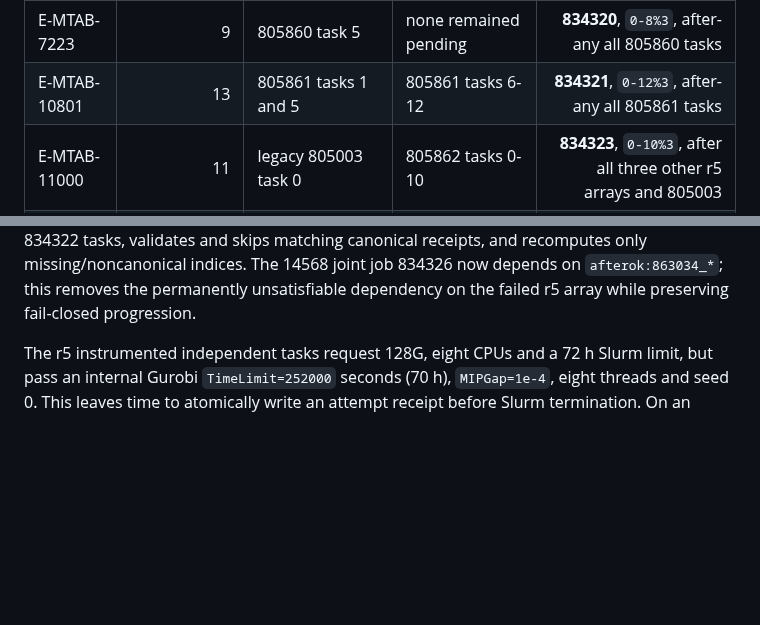
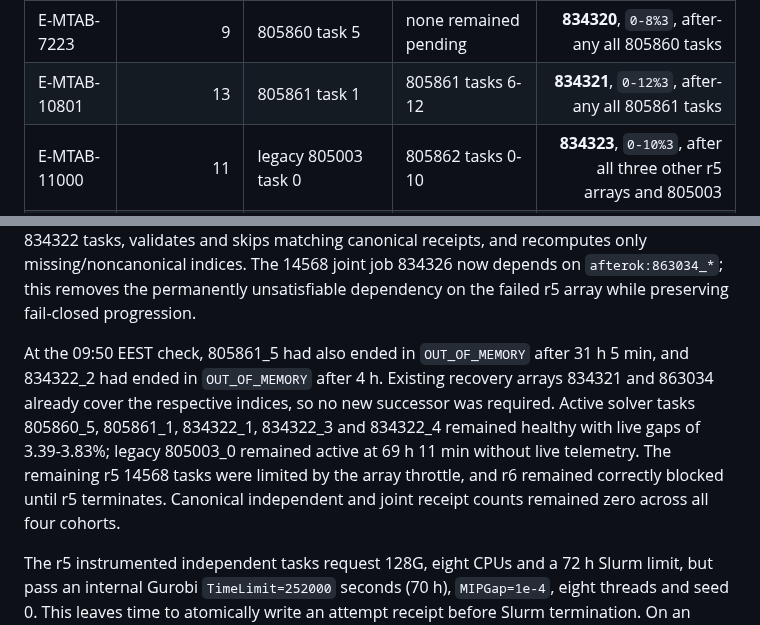
Before and after one commit to xm2325/hgsoc_corneto, a Markdown page: docs/hgsoc_corneto_research_status.md, 2 parts joined by grey strips. Rendered like a GitHub page; blank space fills up the shorter version.

Commit message:
Record additional covered OOM events

```diff
--- a/docs/hgsoc_corneto_research_status.md
+++ b/docs/hgsoc_corneto_research_status.md
@@ -157,7 +157,7 @@ canonical, and assembles `full_direct_b25.json` last. At this update:
 | Study | Required OCM receipts | Healthy r4/legacy work retained | Cancelled queued 64G tasks | 128G recovery array |
 |---|---:|---|---|---:|
 | E-MTAB-7223 | 9 | 805860 task 5 | none remained pending | **834320**, `0-8%3`, after-any all 805860 tasks |
-| E-MTAB-10801 | 13 | 805861 tasks 1 and 5 | 805861 tasks 6-12 | **834321**, `0-12%3`, after-any all 805861 tasks |
+| E-MTAB-10801 | 13 | 805861 task 1 | 805861 tasks 6-12 | **834321**, `0-12%3`, after-any all 805861 tasks |
 | E-MTAB-11000 | 11 | legacy 805003 task 0 | 805862 tasks 0-10 | **834323**, `0-10%3`, after all three other r5 arrays and 805003 |
 | E-MTAB-14568 | 27 | none | 805863 task 8 and tasks 12-26 | r5 **834322**, then 256G repair **863034**, both `0-26%3` |
 
@@ -227,6 +227,16 @@ It waits for all 834322 tasks, validates and skips matching canonical receipts,
 and recomputes only missing/noncanonical indices. The 14568 joint job 834326
 now depends on `afterok:863034_*`; this removes the permanently unsatisfiable
 dependency on the failed r5 array while preserving fail-closed progression.
+
+At the 09:50 EEST check, 805861_5 had also ended in `OUT_OF_MEMORY` after
+31 h 5 min, and 834322_2 had ended in `OUT_OF_MEMORY` after 4 h. Existing
+recovery arrays 834321 and 863034 already cover the respective indices, so no
+new successor was required. Active solver tasks 805860_5, 805861_1,
+834322_1, 834322_3 and 834322_4 remained healthy with live gaps of
+3.39-3.83%; legacy 805003_0 remained active at 69 h 11 min without live
+telemetry. The remaining r5 14568 tasks were limited by the array throttle,
+and r6 remained correctly blocked until r5 terminates. Canonical independent
+and joint receipt counts remained zero across all four cohorts.
 
 The r5 instrumented independent tasks request 128G, eight CPUs and a 72 h Slurm limit,
 but pass an internal Gurobi `TimeLimit=252000` seconds (70 h), `MIPGap=1e-4`,
```
Also changed, not shown: other parts of docs/hgsoc_corneto_research_status.md (+1 -1 lines), docs/hgsoc_corneto_research_status_zh.md (+9 -2 lines).
